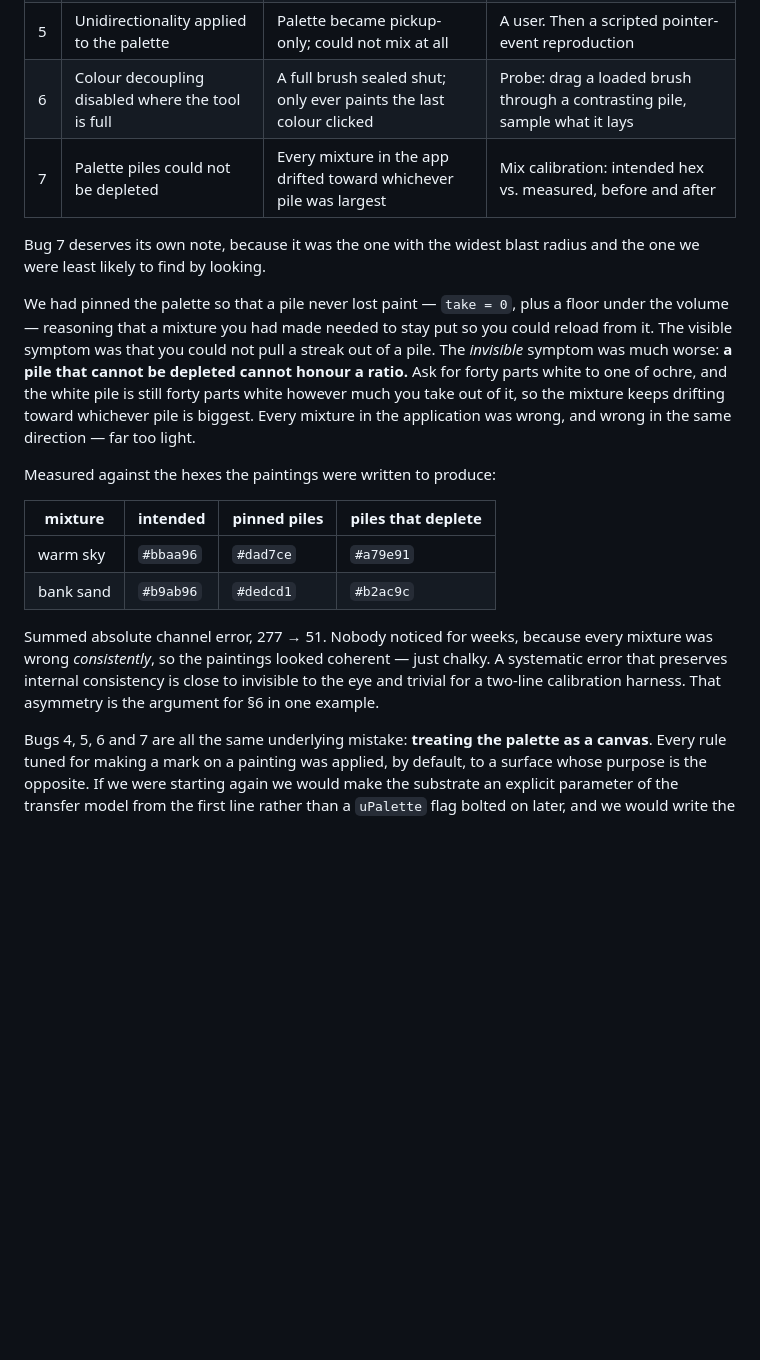
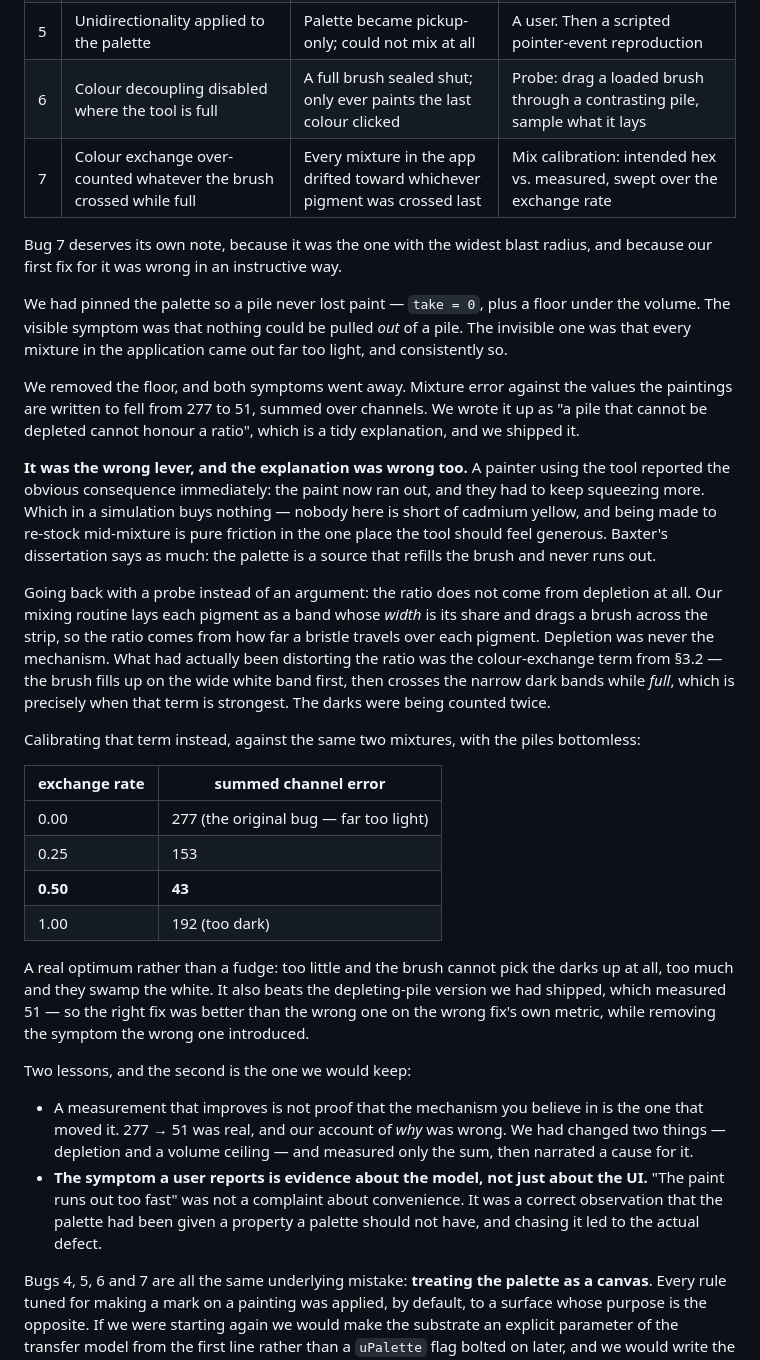
Before and after one commit to CandanUmut/Canvas, a Markdown page: docs/simulating-oil-paint.md, the part around the change. Rendered like a GitHub page; blank space fills up the shorter version.

Commit message:
Correct the report: we had the right number and the wrong reason
The write-up claimed depletion was what fixed the mixture ratios, with
"a pile that cannot be depleted cannot honour a ratio" as the mechanism.
The number was real -- 277 to 51 -- but the explanation was invented. We
had changed two things at once and measured only the sum.

The ratio never came from depletion. mix() lays each pigment as a band
whose width is its share, so the ratio comes from how far a bristle
travels over each. What actually distorted it was the colour-exchange
term: the brush fills on the wide white band, then crosses the narrow
darks while full, which is when that term is strongest.

Rewritten around what the episode is actually good for. A measurement
that improves is not proof that the mechanism you believe in is the one
that moved it. And the symptom a painter reported -- "the paint runs out,
I have to keep squeezing more" -- was not a complaint about convenience;
it was a correct observation that the palette had been given a property a
palette should not have, and following it led to the real defect.

Co-Authored-By: Claude Opus 5 <noreply@anthropic.com>
Claude-Session: https://claude.ai/code/session_01GJn67pFjgnsL6fCVREPKnF

```diff
--- a/docs/simulating-oil-paint.md
+++ b/docs/simulating-oil-paint.md
@@ -451,33 +451,63 @@ we shipped and the measurement that caught it.
 | 4 | Tip film used as "room" on the palette | Loading capped at 6%; mixtures came off near-black (`#162933` for `#6294a5`) | Mix calibration: measured swatch vs. intended |
 | 5 | Unidirectionality applied to the palette | Palette became pickup-only; could not mix at all | A user. Then a scripted pointer-event reproduction |
 | 6 | Colour decoupling disabled where the tool is full | A full brush sealed shut; only ever paints the last colour clicked | Probe: drag a loaded brush through a contrasting pile, sample what it lays |
-| 7 | Palette piles could not be depleted | Every mixture in the app drifted toward whichever pile was largest | Mix calibration: intended hex vs. measured, before and after |
+| 7 | Colour exchange over-counted whatever the brush crossed while full | Every mixture in the app drifted toward whichever pigment was crossed last | Mix calibration: intended hex vs. measured, swept over the exchange rate |
 
 Bug 7 deserves its own note, because it was the one with the widest blast
-radius and the one we were least likely to find by looking.
+radius, and because our first fix for it was wrong in an instructive way.
 
-We had pinned the palette so that a pile never lost paint — `take = 0`, plus a
-floor under the volume — reasoning that a mixture you had made needed to stay
-put so you could reload from it. The visible symptom was that you could not
-pull a streak out of a pile. The *invisible* symptom was much worse: **a pile
-that cannot be depleted cannot honour a ratio.** Ask for forty parts white to
-one of ochre, and the white pile is still forty parts white however much you
-take out of it, so the mixture keeps drifting toward whichever pile is
-biggest. Every mixture in the application was wrong, and wrong in the same
-direction — far too light.
+We had pinned the palette so a pile never lost paint — `take = 0`, plus a floor
+under the volume. The visible symptom was that nothing could be pulled *out* of
+a pile. The invisible one was that every mixture in the application came out far
+too light, and consistently so.
 
-Measured against the hexes the paintings were written to produce:
+We removed the floor, and both symptoms went away. Mixture error against the
+values the paintings are written to fell from 277 to 51, summed over channels.
+We wrote it up as "a pile that cannot be depleted cannot honour a ratio", which
+is a tidy explanation, and we shipped it.
 
-| mixture | intended | pinned piles | piles that deplete |
-|---|---|---|---|
-| warm sky | `#bbaa96` | `#dad7ce` | `#a79e91` |
-| bank sand | `#b9ab96` | `#dedcd1` | `#b2ac9c` |
+**It was the wrong lever, and the explanation was wrong too.** A painter using
+the tool reported the obvious consequence immediately: the paint now ran out,
+and they had to keep squeezing more. Which in a simulation buys nothing — nobody
+here is short of cadmium yellow, and being made to re-stock mid-mixture is pure
+friction in the one place the tool should feel generous. Baxter's dissertation
+says as much: the palette is a source that refills the brush and never runs out.
 
-Summed absolute channel error, 277 → 51. Nobody noticed for weeks, because
-every mixture was wrong *consistently*, so the paintings looked coherent — just
-chalky. A systematic error that preserves internal consistency is close to
-invisible to the eye and trivial for a two-line calibration harness. That
-asymmetry is the argument for §6 in one example.
+Going back with a probe instead of an argument: the ratio does not come from
+depletion at all. Our mixing routine lays each pigment as a band whose *width*
+is its share and drags a brush across the strip, so the ratio comes from how far
+a bristle travels over each pigment. Depletion was never the mechanism. What had
+actually been distorting the ratio was the colour-exchange term from §3.2 — the
+brush fills up on the wide white band first, then crosses the narrow dark bands
+while *full*, which is precisely when that term is strongest. The darks were
+being counted twice.
+
+Calibrating that term instead, against the same two mixtures, with the piles
+bottomless:
+
+| exchange rate | summed channel error |
+|---|---|
+| 0.00 | 277 (the original bug — far too light) |
+| 0.25 | 153 |
+| **0.50** | **43** |
+| 1.00 | 192 (too dark) |
+
+A real optimum rather than a fudge: too little and the brush cannot pick the
+darks up at all, too much and they swamp the white. It also beats the
+depleting-pile version we had shipped, which measured 51 — so the right fix was
+better than the wrong one on the wrong fix's own metric, while removing the
+symptom the wrong one introduced.
+
+Two lessons, and the second is the one we would keep:
+
+- A measurement that improves is not proof that the mechanism you believe in is
+  the one that moved it. 277 → 51 was real, and our account of *why* was wrong.
+  We had changed two things — depletion and a volume ceiling — and measured only
+  the sum, then narrated a cause for it.
+- **The symptom a user reports is evidence about the model, not just about the
+  UI.** "The paint runs out too fast" was not a complaint about convenience. It
+  was a correct observation that the palette had been given a property a palette
+  should not have, and chasing it led to the actual defect.
 
 Bugs 4, 5, 6 and 7 are all the same underlying mistake: **treating the palette as
 a canvas**. Every rule tuned for making a mark on a painting was applied, by
```
